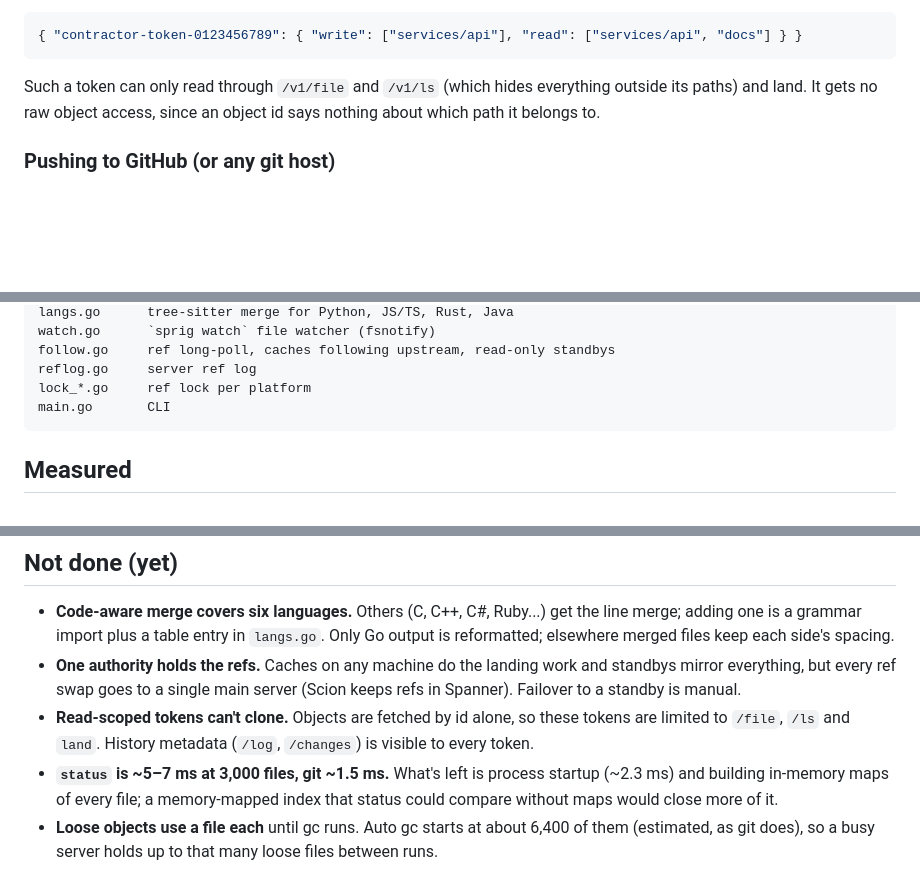
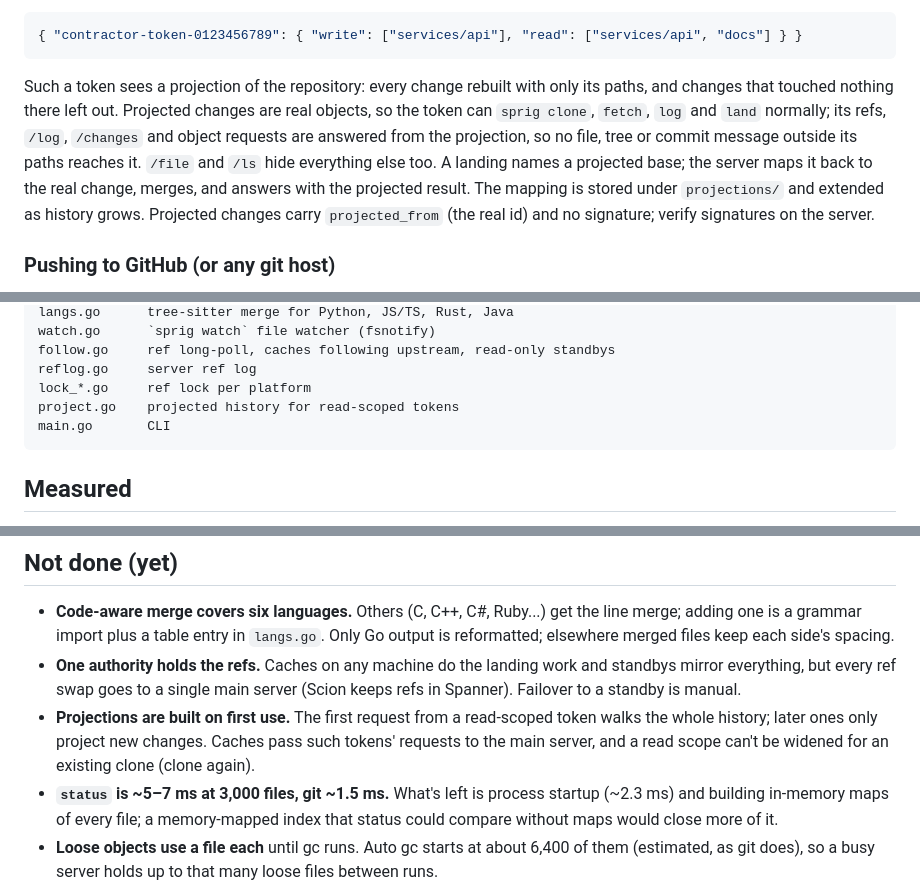
Before and after one commit to domeepc/sprig, a Markdown page: README.md, 3 parts joined by grey strips. GitHub-like rendering; blank space fills up the shorter version.

Commit message:
Docs: read-scoped clones
Sprig-Intent: keep README in step with the code
Sprig-Agent: claude
Sprig-Model: claude-opus-5-5
Sprig-Change: f3594b0f9808b586df72259814336217b13cd832e5b1dec44341e13e89449d00

````diff
--- a/README.md
+++ b/README.md
@@ -192,9 +192,17 @@ To limit reading too, give the token an object:
 { "contractor-token-0123456789": { "write": ["services/api"], "read": ["services/api", "docs"] } }
 ```
 
-Such a token can only read through `/v1/file` and `/v1/ls` (which hides
-everything outside its paths) and land. It gets no raw object access, since
-an object id says nothing about which path it belongs to.
+Such a token sees a projection of the repository: every change rebuilt with
+only its paths, and changes that touched nothing there left out. Projected
+changes are real objects, so the token can `sprig clone`, `fetch`, `log`
+and `land` normally; its refs, `/log`, `/changes` and object requests are
+answered from the projection, so no file, tree or commit message outside
+its paths reaches it. `/file` and `/ls` hide everything else too. A landing
+names a projected base; the server maps it back to the real change, merges,
+and answers with the projected result. The mapping is stored under
+`projections/` and extended as history grows. Projected changes carry
+`projected_from` (the real id) and no signature; verify signatures on the
+server.
 
 ### Pushing to GitHub (or any git host)
 
@@ -313,6 +321,7 @@ watch.go      `sprig watch` file watcher (fsnotify)
 follow.go     ref long-poll, caches following upstream, read-only standbys
 reflog.go     server ref log
 lock_*.go     ref lock per platform
+project.go    projected history for read-scoped tokens
 main.go       CLI
 ```
 
@@ -338,9 +347,10 @@ Reading from packs stays fast: `status` 4 ms, `log -n 300` 11 ms.
 - **One authority holds the refs.** Caches on any machine do the landing
   work and standbys mirror everything, but every ref swap goes to a single
   main server (Scion keeps refs in Spanner). Failover to a standby is manual.
-- **Read-scoped tokens can't clone.** Objects are fetched by id alone, so
-  these tokens are limited to `/file`, `/ls` and `land`. History metadata
-  (`/log`, `/changes`) is visible to every token.
+- **Projections are built on first use.** The first request from a
+  read-scoped token walks the whole history; later ones only project new
+  changes. Caches pass such tokens' requests to the main server, and a read
+  scope can't be widened for an existing clone (clone again).
 - **`status` is ~5–7 ms at 3,000 files, git ~1.5 ms.** What's left is process
   startup (~2.3 ms) and building in-memory maps of every file; a
   memory-mapped index that status could compare without maps would close
````
